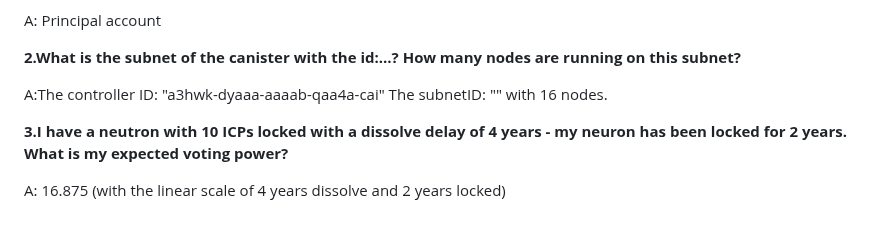
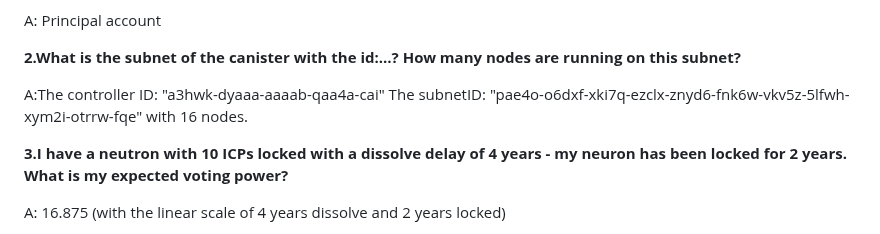
Before and after one commit to ozkangurhan/motokobootcamp2023, a Markdown page: day2/questions.md, the part around the change. GitHub-like rendering.

```diff
--- a/day2/questions.md
+++ b/day2/questions.md
@@ -6,7 +6,7 @@ A: Principal account
 
 **2.What is the subnet of the canister with the id:…? How many nodes are running on this subnet?**
 
-A:The controller ID: "a3hwk-dyaaa-aaaab-qaa4a-cai" The subnetID: ""  with 16 nodes.
+A:The controller ID: "a3hwk-dyaaa-aaaab-qaa4a-cai" The subnetID: "pae4o-o6dxf-xki7q-ezclx-znyd6-fnk6w-vkv5z-5lfwh-xym2i-otrrw-fqe"  with 16 nodes.
 
 **3.I have a neutron with 10 ICPs locked with a dissolve delay of 4 years - my neuron has been locked for 2 years. What is my expected voting power?**
 
```
